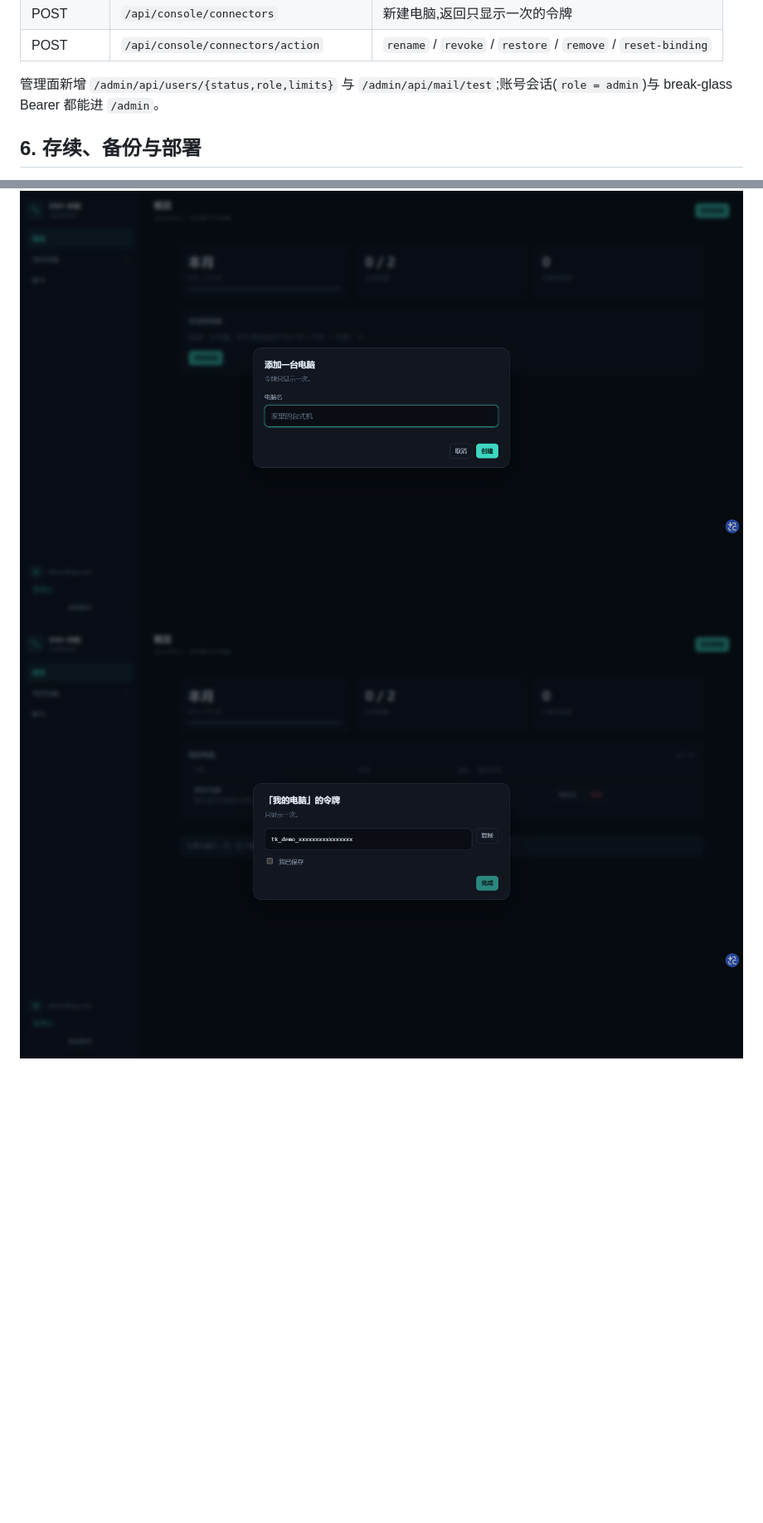
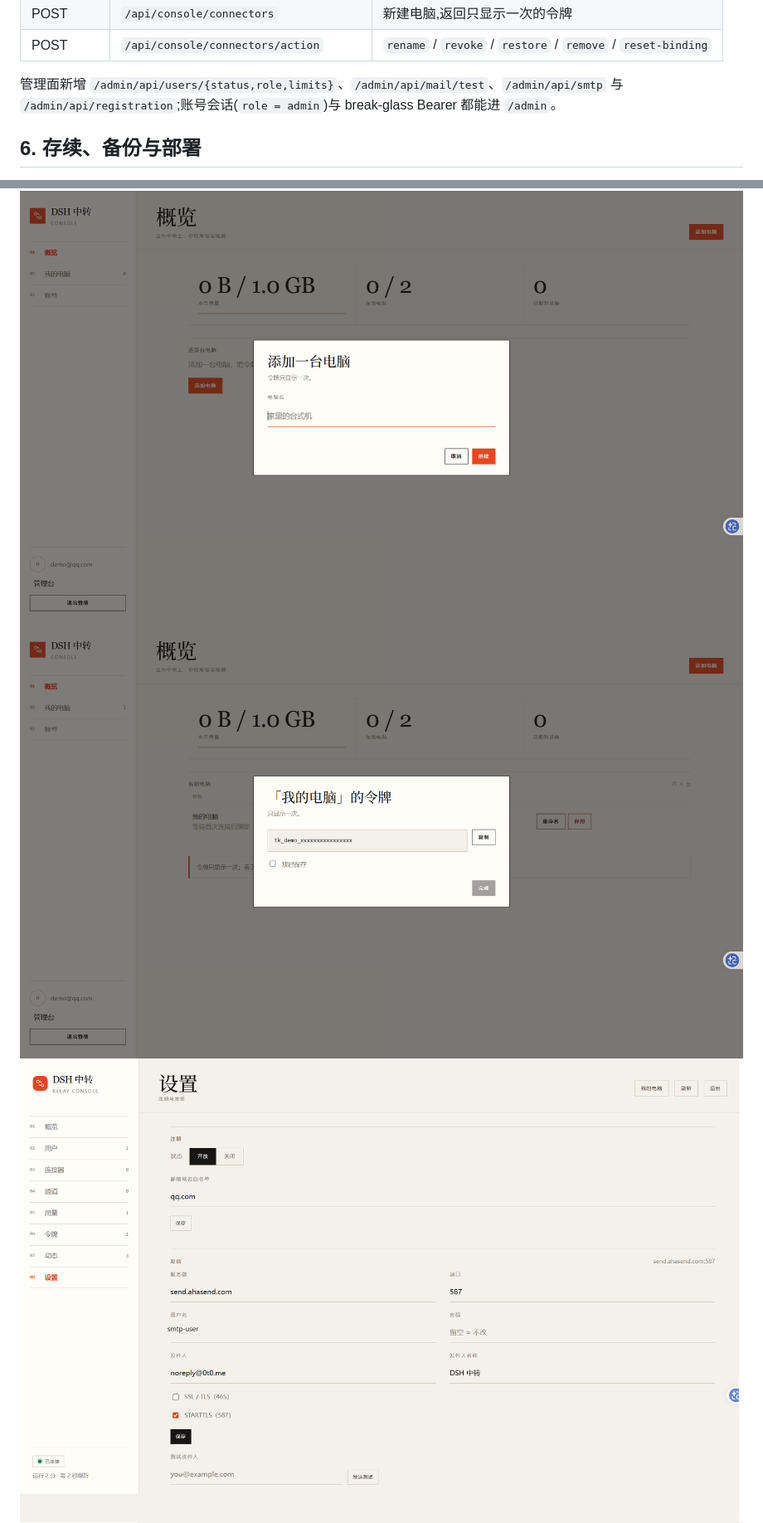
Before and after one commit to Imzl-zl/deepseek-harness-mobile, a Markdown page: docs/subsystems/relay-accounts.md, 2 parts joined by grey strips. Shown at 83% size. GitHub-like rendering; pictures changed too: docs/assets/relay-admin-settings.png (added), docs/assets/relay-admin-tokens.png, docs/assets/relay-user-add-computer.png; blank space fills up the shorter version.

```diff
--- a/docs/subsystems/relay-accounts.md
+++ b/docs/subsystems/relay-accounts.md
@@ -77,7 +77,7 @@
 | POST | `/api/console/connectors` | 新建电脑,返回只显示一次的令牌 |
 | POST | `/api/console/connectors/action` | `rename` / `revoke` / `restore` / `remove` / `reset-binding` |
 
-管理面新增 `/admin/api/users/{status,role,limits}` 与 `/admin/api/mail/test`;账号会话(`role = admin`)与 break-glass Bearer 都能进 `/admin`。
+管理面新增 `/admin/api/users/{status,role,limits}`、`/admin/api/mail/test`、`/admin/api/smtp` 与 `/admin/api/registration`;账号会话(`role = admin`)与 break-glass Bearer 都能进 `/admin`。
 
 ## 6. 存续、备份与部署
 
@@ -107,6 +109,7 @@
 ![用户控制台概览](../assets/relay-user-console.png)
 ![添加电脑](../assets/relay-user-add-computer.png)
 ![令牌只显示一次](../assets/relay-user-token.png)
+![管理台设置：注册与发信](../assets/relay-admin-settings.png)
 ![管理台令牌页：顶栏「我的电脑」+「添加我的电脑」](../assets/relay-admin-tokens.png)
 
 ## 9. 已知边界
```
Also changed, not shown: other parts of docs/subsystems/relay-accounts.md (+6 -4 lines), memory.md (+6 -3 lines), tools.md (+1 -1 lines), docs/assets/relay-user-login.png, 9 other files.
